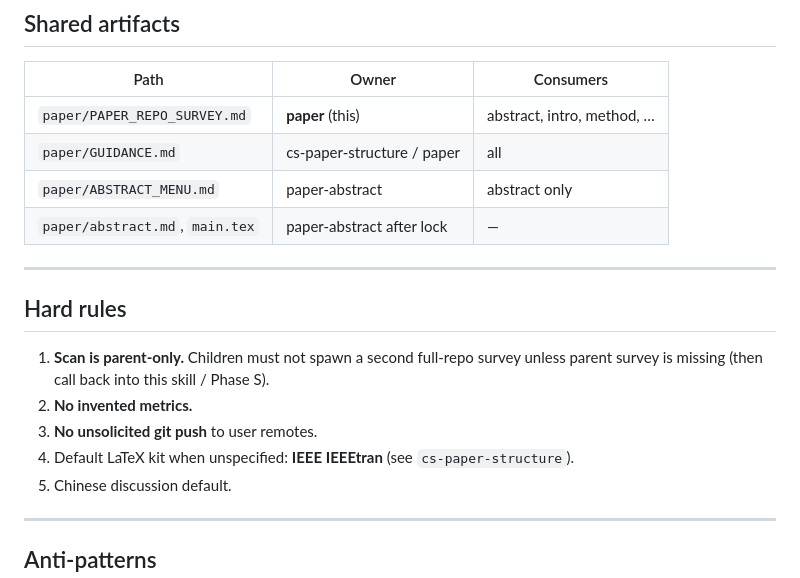
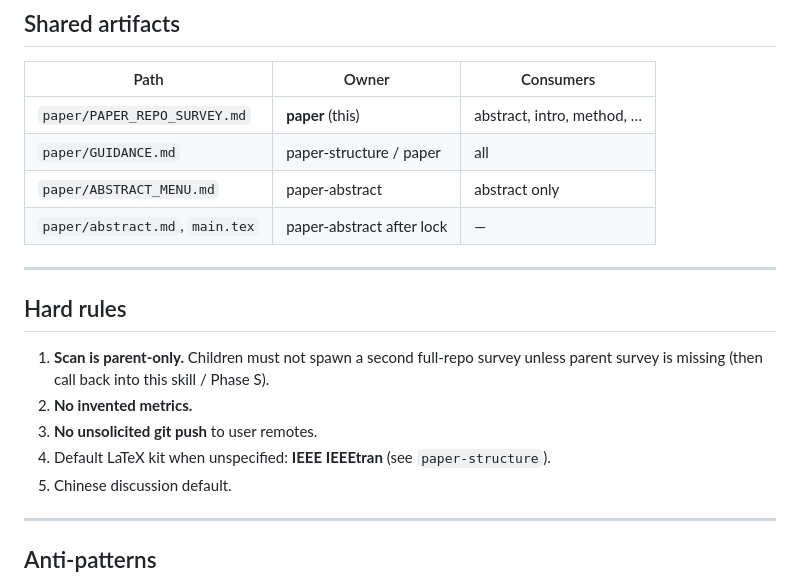
Before and after one commit to Ludan-daye/ccskills, a Markdown page: skills/paper/SKILL.md, the part around the change. GitHub-like rendering.

Commit message:
Clarify paper-structure as child under paper skill tree

```diff
--- a/skills/paper/SKILL.md
+++ b/skills/paper/SKILL.md
@@ -114,7 +114,7 @@ Still scan read-only; put survey body in chat under `PAPER_REPO_SURVEY` or a use
 | Path | Owner | Consumers |
 |------|--------|-----------|
 | `paper/PAPER_REPO_SURVEY.md` | **paper** (this) | abstract, intro, method, … |
-| `paper/GUIDANCE.md` | cs-paper-structure / paper | all |
+| `paper/GUIDANCE.md` | paper-structure / paper | all |
 | `paper/ABSTRACT_MENU.md` | paper-abstract | abstract only |
 | `paper/abstract.md`, `main.tex` | paper-abstract after lock | — |
 
@@ -125,7 +125,7 @@ Still scan read-only; put survey body in chat under `PAPER_REPO_SURVEY` or a use
 1. **Scan is parent-only.** Children must not spawn a second full-repo survey unless parent survey is missing (then call back into this skill / Phase S).
 2. **No invented metrics.**
 3. **No unsolicited git push** to user remotes.
-4. Default LaTeX kit when unspecified: **IEEE IEEEtran** (see `cs-paper-structure`).
+4. Default LaTeX kit when unspecified: **IEEE IEEEtran** (see `paper-structure`).
 5. Chinese discussion default.
 
 ---
```
Also changed, not shown: 1 other file.
